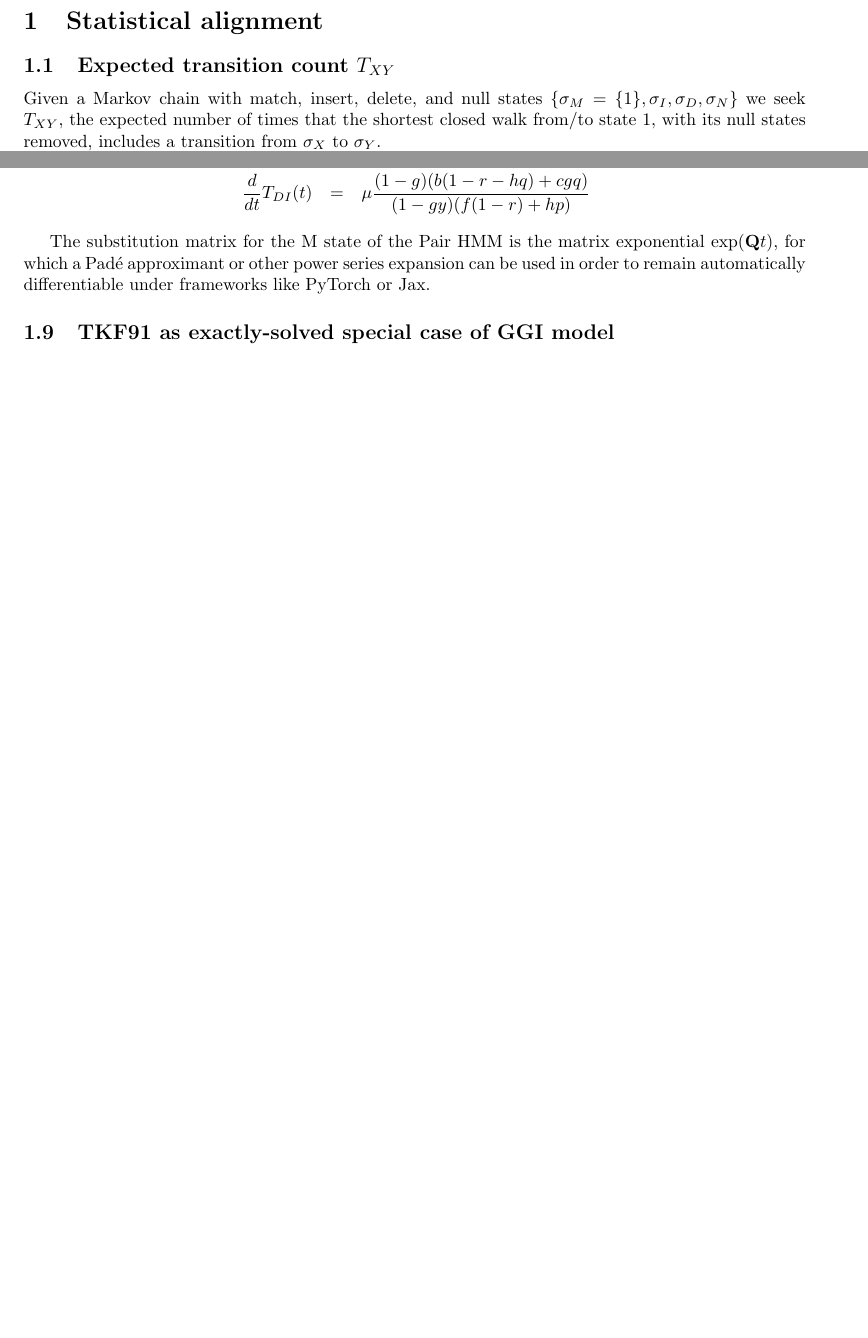
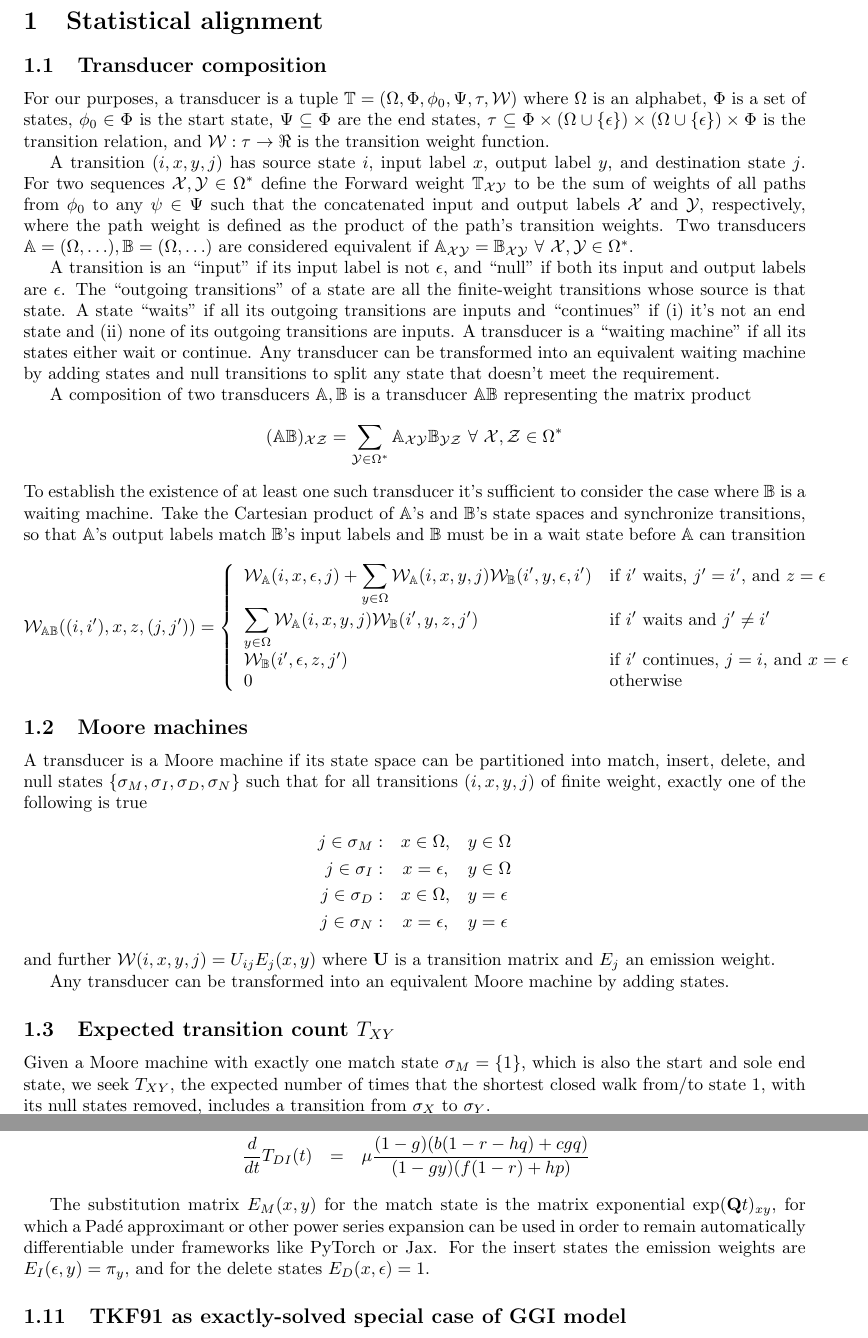
Before and after one commit to ihh/EvolPairHMM, a LaTeX document (numerical.tex): two parts of pages 1 and 5 of 6 before the commit and two parts of pages 1 and 6 of 7 after it, joined at a grey line, cut so that both start at the same text, the shorter picture padded with empty space. Compiled offline with pdfLaTeX.

Commit message:
transducer composition

```diff
--- a/numerical.tex
+++ b/numerical.tex
@@ -26,9 +26,67 @@
 
 \section{Statistical alignment}
 
+\subsection{Transducer composition}
+
+\newcommand\gappedalphabet{(\Omega \cup \{\epsilon\})}
+
+For our purposes, a transducer is a tuple
+$\mathbb{T} = (\Omega, \Phi, \phi_0, \Psi, \tau, {\cal W})$
+where
+$\Omega$ is an alphabet,
+$\Phi$ is a set of states,
+$\phi_0 \in \Phi$ is the start state,
+$\Psi \subseteq \Phi$ are the end states,
+$\tau \subseteq \Phi \times \gappedalphabet \times \gappedalphabet \times \Phi$ is the transition relation, and
+${\cal W}:\tau \to \Re$ is the transition weight function.
+
+A transition $(i,x,y,j)$ has source state $i$, input label $x$, output label $y$, and destination state $j$.
+For two sequences ${\cal X}, {\cal Y} \in \Omega^\ast$ define the Forward weight $\mathbb{T}_{\cal XY}$ to be the sum of weights of all paths from $\phi_0$ to any $\psi \in \Psi$
+such that the concatenated input and output labels  ${\cal X}$ and ${\cal Y}$, respectively, where the path weight is defined as the product of the path's transition weights.
+Two transducers $\mathbb{A}=(\Omega,\ldots), \mathbb{B}=(\Omega,\ldots)$ are considered equivalent if $\mathbb{A}_{\cal XY} = \mathbb{B}_{\cal XY}\ \forall\ {\cal X},{\cal Y} \in \Omega^\ast$.
+
+A transition is an ``input'' if its input label is not $\epsilon$, and ``null'' if both its input and output labels are $\epsilon$.
+The ``outgoing transitions'' of a state are all the finite-weight transitions whose source is that state.
+A state ``waits'' if all its outgoing transitions are inputs
+and ``continues'' if (i) it's not an end state and (ii) none of its outgoing transitions are inputs.
+A transducer is a ``waiting machine'' if all its states either wait or continue.
+Any transducer can be transformed into an equivalent waiting machine by adding states and null transitions to split any state that doesn't meet the requirement.
+
+A composition of two transducers $\mathbb{A},\mathbb{B}$ is a transducer $\mathbb{AB}$ representing the matrix product
+\[
+(\mathbb{AB})_{{\cal XZ}} = \sum_{{\cal Y} \in \Omega^\ast} \mathbb{A}_{\cal XY} \mathbb{B}_{\cal YZ} \ \forall\ {\cal X},{\cal Z} \in \Omega^\ast
+\]
+To establish the existence of at least one such transducer it's sufficient to consider the case where $\mathbb{B}$ is a waiting machine.
+Take the Cartesian product of $\mathbb{A}$'s and $\mathbb{B}$'s state spaces and synchronize transitions,
+so that $\mathbb{A}$'s output labels match $\mathbb{B}$'s input labels and $\mathbb{B}$ must be in a wait state before $\mathbb{A}$ can transition
+\[
+  {\cal W}_{\mathbb{AB}}((i,i'),x,z,(j,j')) = \left\{
+  \begin{array}{ll}
+    {\cal W}_{\mathbb{A}}(i,x,\epsilon,j) + \displaystyle \sum_{y \in \Omega} {\cal W}_{\mathbb{A}}(i,x,y,j) {\cal W}_{\mathbb{B}}(i',y,\epsilon,i') & \mbox{if $i'$ waits, $j' = i'$, and $z = \epsilon$} \\
+    \displaystyle \sum_{y \in \Omega} {\cal W}_{\mathbb{A}}(i,x,y,j) {\cal W}_{\mathbb{B}}(i',y,z,j') & \mbox{if $i'$ waits and $j' \neq i'$} \\
+    {\cal W}_{\mathbb{B}}(i',\epsilon,z,j') & \mbox{if $i'$ continues, $j = i$, and $x = \epsilon$} \\
+    0 & \mbox{otherwise}
+  \end{array} \right.
+\]
+
+\subsection{Moore machines}
+
+A transducer is a Moore machine if its state space can be partitioned into
+match, insert, delete, and null states $\{ \sigma_M, \sigma_I, \sigma_D, \sigma_N \}$
+such that for all transitions $(i,x,y,j)$ of finite weight, exactly one of the following is true
+\begin{eqnarray*}
+  j \in \sigma_M: & x \in \Omega, & y \in \Omega \\
+  j \in \sigma_I: & x = \epsilon, & y \in \Omega \\
+  j \in \sigma_D: & x \in \Omega, & y = \epsilon \\
+  j \in \sigma_N: & x = \epsilon, & y = \epsilon
+\end{eqnarray*}
+and further ${\cal W}(i,x,y,j) = U_{ij} E_j(x,y)$ where ${\bf U}$ is a transition matrix and $E_j$ an emission weight.
+
+Any transducer can be transformed into an equivalent Moore machine by adding states.
+
 \subsection{Expected transition count $T_{XY}$}
 
-Given a Markov chain with match, insert, delete, and null states $\{ \sigma_M = \{ 1 \}, \sigma_I, \sigma_D, \sigma_N \}$
+Given a Moore machine with exactly one match state $\sigma_M = \{ 1 \}$, which is also the start and sole end state,
 we seek $T_{XY}$, the expected number of times that the shortest closed walk from/to state 1,
 with its null states removed, includes a transition from $\sigma_X$ to $\sigma_Y$.
 
@@ -359,9 +418,11 @@ T_{ij}(0) & = & \mbox{1 if $i=j=M$, 0 otherwise}
   \mu \frac{(1-g) (b (1-r-h q)+c g q)}{(1-g y) (f (1-r)+h p)}
 \end{eqnarray*}
 
-The substitution matrix for the M state of the Pair HMM is
-the matrix exponential $\exp({\bf Q}t)$, for which a Pad\'{e} approximant
+The substitution matrix $E_M(x,y)$ for the match state is
+the matrix exponential $\exp({\bf Q}t)_{xy}$, for which a Pad\'{e} approximant
 or other power series expansion can be used in order to remain automatically differentiable under frameworks like PyTorch or Jax. % \cite{MolerVanLoan2003}
+For the insert states the emission weights are $E_I(\epsilon,y)=\pi_y$,
+and for the delete states $E_D(x,\epsilon)=1$.
 
 \subsection{TKF91 as exactly-solved special case of GGI model}
 
```
Also changed, not shown: numerical.tex (3 more changed lines).
